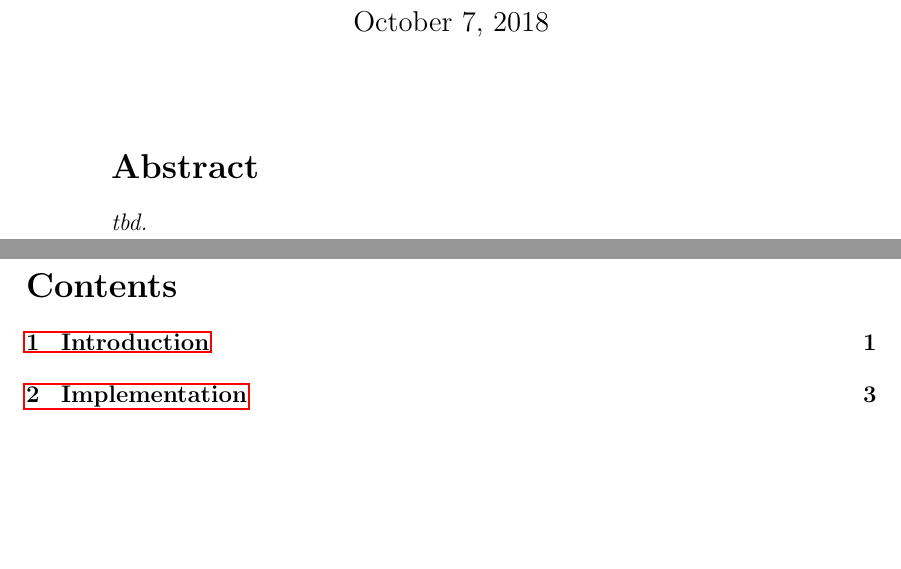
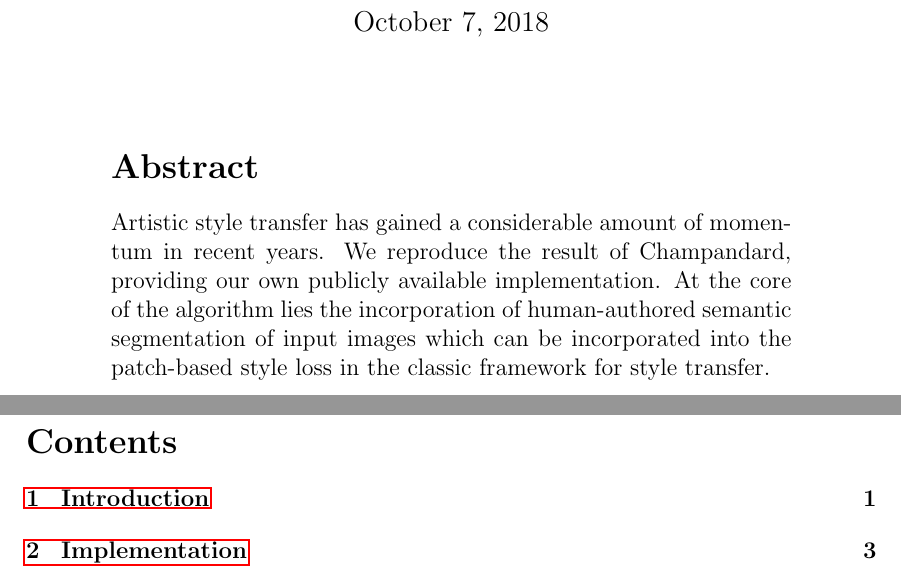
Before and after one commit to paulwarkentin/pytorch-neural-doodle, a LaTeX document (docs/main.tex, which reads docs/content/chapters/00_abstract.tex): two parts of pages 1 and 2 of 10, joined at a grey line, cut so that both start at the same text, the shorter picture padded with empty space. Compiled offline with pdfLaTeX; an older LaTeX class or package is replaced by its successor.

Commit message:
abstract

```diff
--- a/docs/content/chapters/00_abstract.tex
+++ b/docs/content/chapters/00_abstract.tex
@@ -13,7 +13,7 @@
     \section*{Abstract}
     \label{section:abstract}
 
-    \textit{tbd.}
+    Artistic style transfer has gained a considerable amount of momentum in recent years. We reproduce the result of Champandard, providing our own publicly available implementation. At the core of the algorithm lies the incorporation of human-authored semantic segmentation of input images which can be incorporated into the patch-based style loss in the classic framework for style transfer.
 
   \end{minipage}
 \end{center}
```
Also changed, not shown: docs/content/chapters/00_abstract.tex (2 more changed lines).
